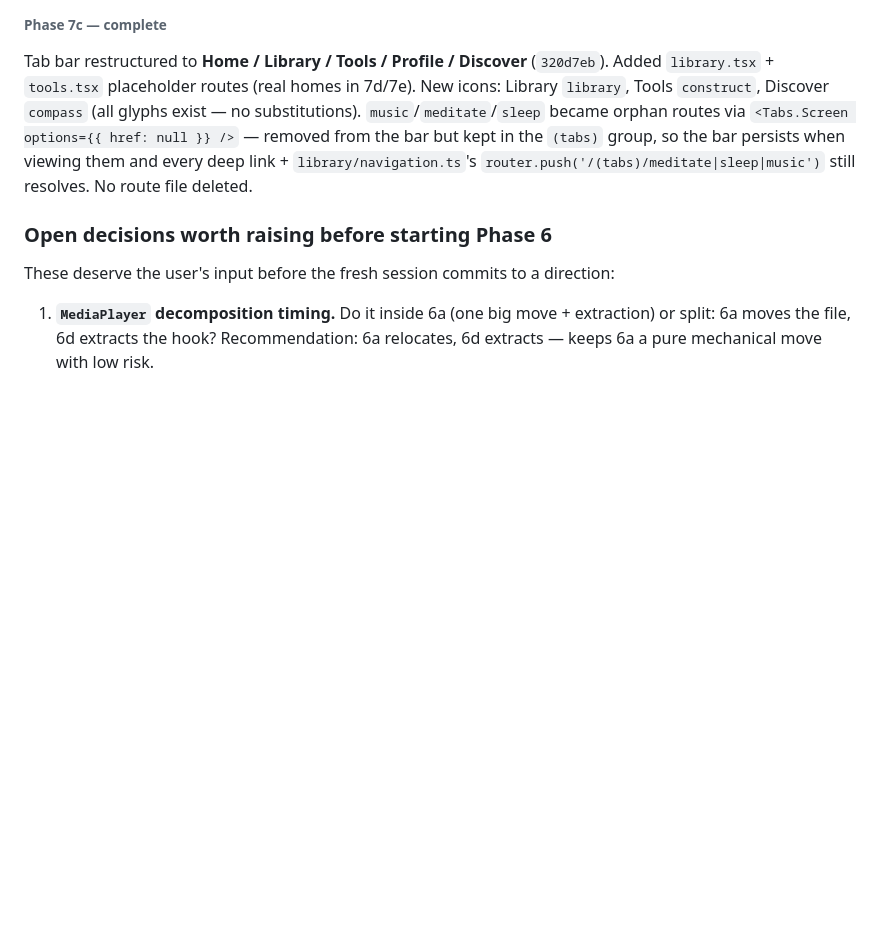
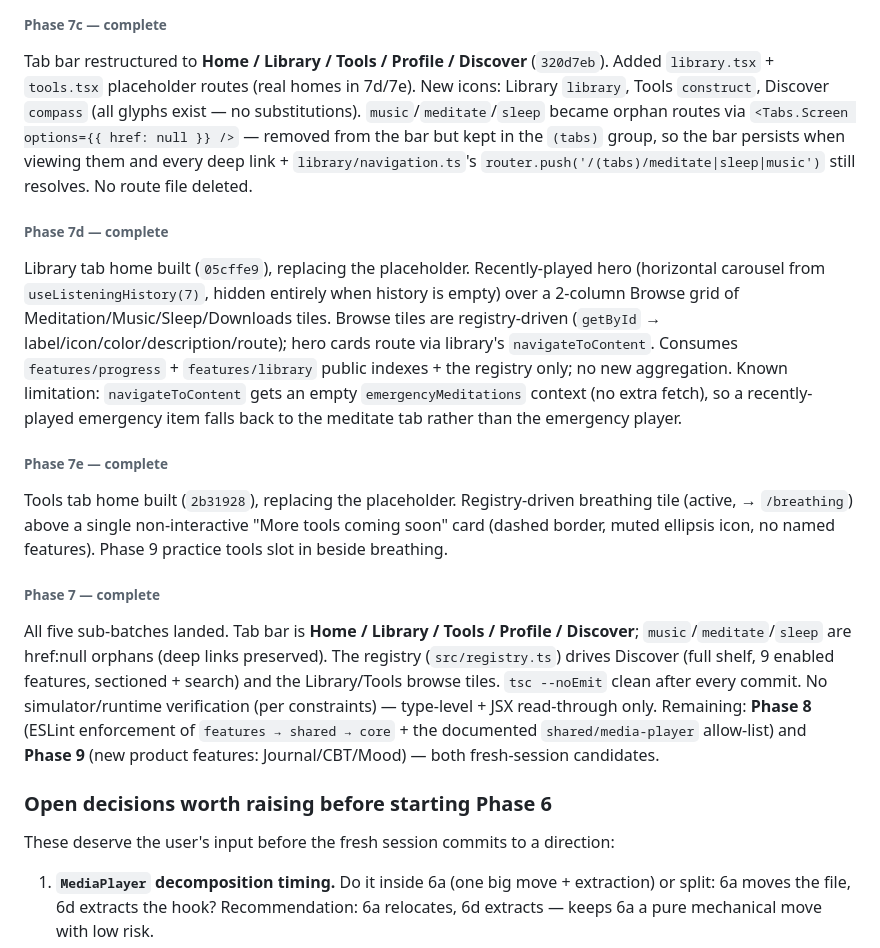
Before and after one commit to Aiden-Hyun/calmdemy-working, a Markdown page: docs/architecture-audit.md, the part around the change. Rendered like a GitHub page; blank space fills up the shorter version.

Commit message:
Mark Phase 7d, 7e + Phase 7 complete in architecture audit
Record the Library home (7d) and Tools home (7e), and a Phase 7 wrap summarizing the registry-driven Discover + tab restructure. Next: Phase 8 (ESLint enforcement) and Phase 9 (product features).

Co-Authored-By: Claude Opus 4.7 (1M context) <noreply@anthropic.com>

```diff
--- a/docs/architecture-audit.md
+++ b/docs/architecture-audit.md
@@ -1113,6 +1113,18 @@ Discover tab screen built at `app/(tabs)/discover.tsx` (`b53876b`). Registry-dri
 ###### Phase 7c — complete
 
 Tab bar restructured to **Home / Library / Tools / Profile / Discover** (`320d7eb`). Added `library.tsx` + `tools.tsx` placeholder routes (real homes in 7d/7e). New icons: Library `library`, Tools `construct`, Discover `compass` (all glyphs exist — no substitutions). `music`/`meditate`/`sleep` became orphan routes via `<Tabs.Screen options={{ href: null }} />` — removed from the bar but kept in the `(tabs)` group, so the bar persists when viewing them and every deep link + `library/navigation.ts`'s `router.push('/(tabs)/meditate|sleep|music')` still resolves. No route file deleted.
+
+###### Phase 7d — complete
+
+Library tab home built (`05cffe9`), replacing the placeholder. Recently-played hero (horizontal carousel from `useListeningHistory(7)`, hidden entirely when history is empty) over a 2-column Browse grid of Meditation/Music/Sleep/Downloads tiles. Browse tiles are registry-driven (`getById` → label/icon/color/description/route); hero cards route via library's `navigateToContent`. Consumes `features/progress` + `features/library` public indexes + the registry only; no new aggregation. Known limitation: `navigateToContent` gets an empty `emergencyMeditations` context (no extra fetch), so a recently-played emergency item falls back to the meditate tab rather than the emergency player.
+
+###### Phase 7e — complete
+
+Tools tab home built (`2b31928`), replacing the placeholder. Registry-driven breathing tile (active, → `/breathing`) above a single non-interactive "More tools coming soon" card (dashed border, muted ellipsis icon, no named features). Phase 9 practice tools slot in beside breathing.
+
+###### Phase 7 — complete
+
+All five sub-batches landed. Tab bar is **Home / Library / Tools / Profile / Discover**; `music`/`meditate`/`sleep` are href:null orphans (deep links preserved). The registry (`src/registry.ts`) drives Discover (full shelf, 9 enabled features, sectioned + search) and the Library/Tools browse tiles. `tsc --noEmit` clean after every commit. No simulator/runtime verification (per constraints) — type-level + JSX read-through only. Remaining: **Phase 8** (ESLint enforcement of `features → shared → core` + the documented `shared/media-player` allow-list) and **Phase 9** (new product features: Journal/CBT/Mood) — both fresh-session candidates.
 
 ### Open decisions worth raising before starting Phase 6
 
```
